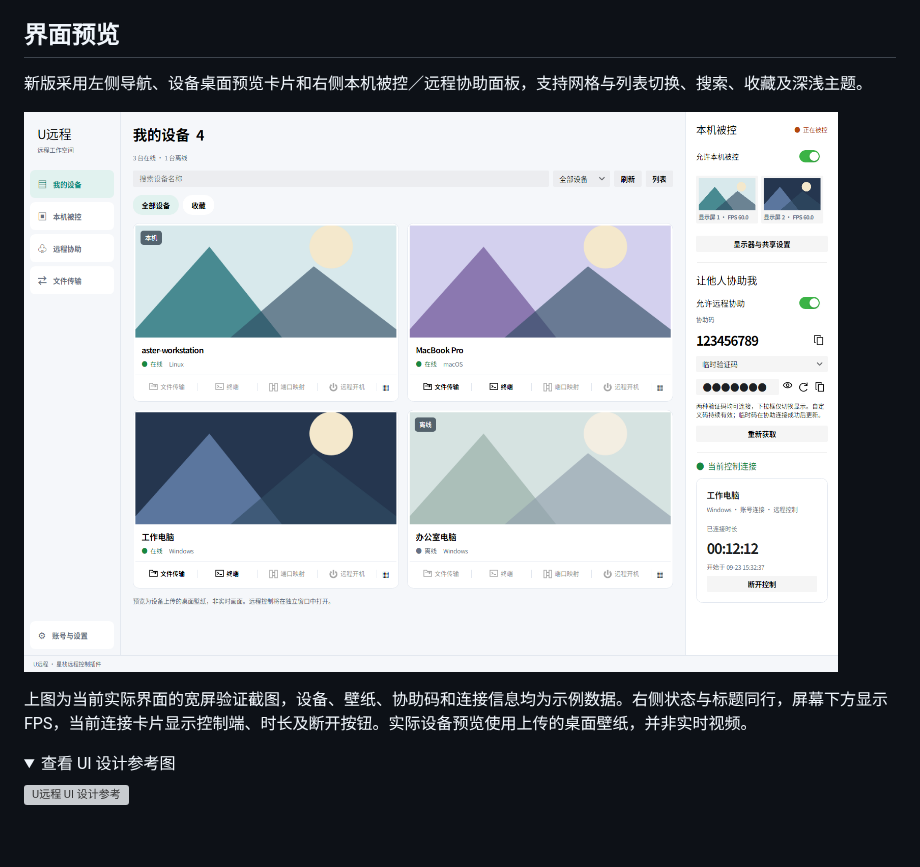
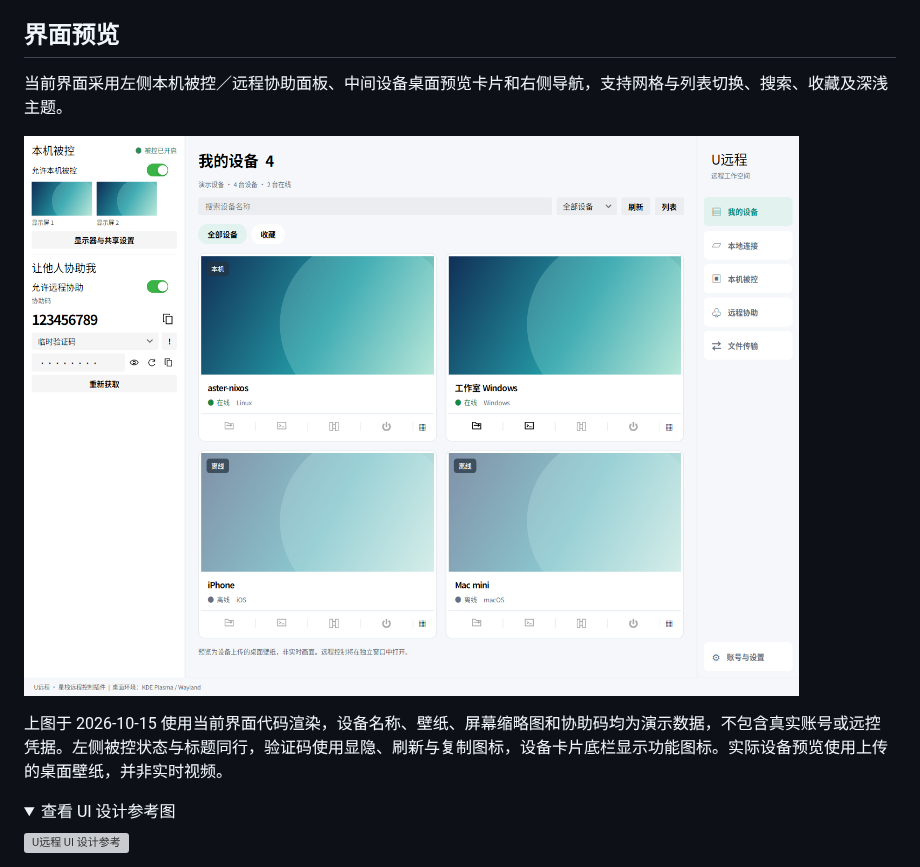
Before and after one commit to hdward-dev/uremote, a Markdown page: README.md, the part around the change. Drawn GitHub-style; pictures changed too: docs/assets/uremote-ui.png; folded sections open; blank space fills up the shorter version; grey boxes are pictures that could not be loaded.

Commit message:
Refresh README preview with current wide-screen interface

```diff
--- a/README.md
+++ b/README.md
@@ -6,11 +6,11 @@ U远程是 [星栈（AsterDock）](https://github.com/hdward-dev/asterdock) 的
 
 ## 界面预览
 
-新版采用左侧导航、设备桌面预览卡片和右侧本机被控／远程协助面板，支持网格与列表切换、搜索、收藏及深浅主题。
+当前界面采用左侧本机被控／远程协助面板、中间设备桌面预览卡片和右侧导航，支持网格与列表切换、搜索、收藏及深浅主题。
 
 ![U远程新版界面](docs/assets/uremote-ui.png)
 
-上图为当前实际界面的宽屏验证截图，设备、壁纸、协助码和连接信息均为示例数据。右侧状态与标题同行，屏幕下方显示 FPS，当前连接卡片显示控制端、时长及断开按钮。实际设备预览使用上传的桌面壁纸，并非实时视频。
+上图于 2026-10-15 使用当前界面代码渲染，设备名称、壁纸、屏幕缩略图和协助码均为演示数据，不包含真实账号或远控凭据。左侧被控状态与标题同行，验证码使用显隐、刷新与复制图标，设备卡片底栏显示功能图标。实际设备预览使用上传的桌面壁纸，并非实时视频。
 
 <details>
 <summary>查看 UI 设计参考图</summary>
```
